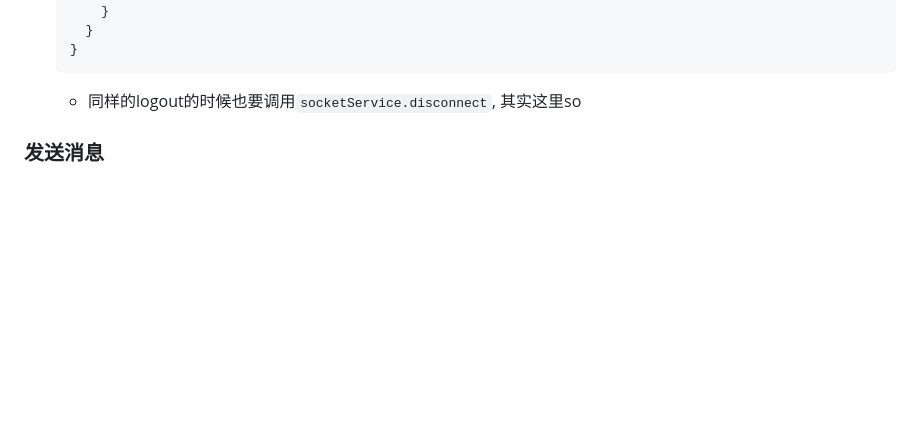
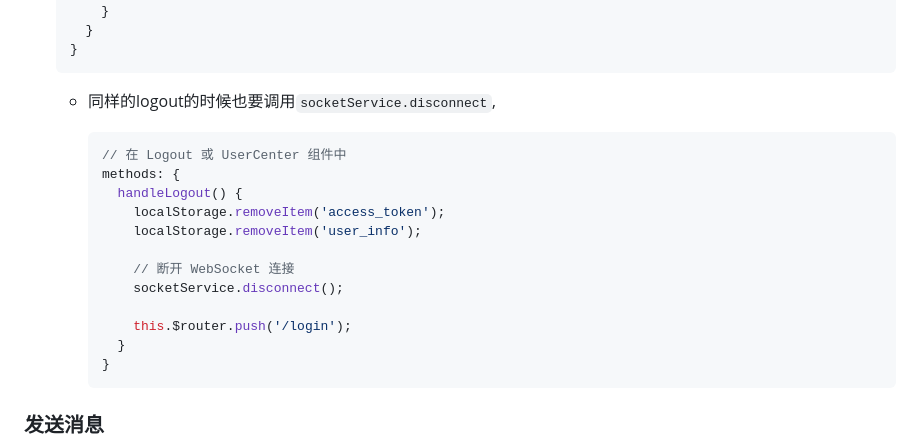
Before and after one commit to Eterla/2025Fall-SE-Project-group2, a Markdown page: Vue_2/api.md, the part around one of its changes. Rendered like a GitHub page; blank space fills up the shorter version.

Commit message:
Docs: add explanation towards socketio in api.md

````diff
--- a/Vue_2/api.md
+++ b/Vue_2/api.md
@@ -415,7 +417,24 @@
     }
   }
   ```
-  - 同样的logout的时候也要调用`socketService.disconnect`, 其实这里so
+  - 同样的logout的时候也要调用`socketService.disconnect`,
+
+    ```js
+    // 在 Logout 或 UserCenter 组件中
+    methods: {
+      handleLogout() {
+        localStorage.removeItem('access_token');
+        localStorage.removeItem('user_info');
+
+        // 断开 WebSocket 连接
+        socketService.disconnect();
+
+        this.$router.push('/login');
+      }
+    }
+    ```
+
+
 ### 发送消息
 
 - URL: `/messages`
````
Also changed, not shown: other parts of Vue_2/api.md (+2 -0 lines).
